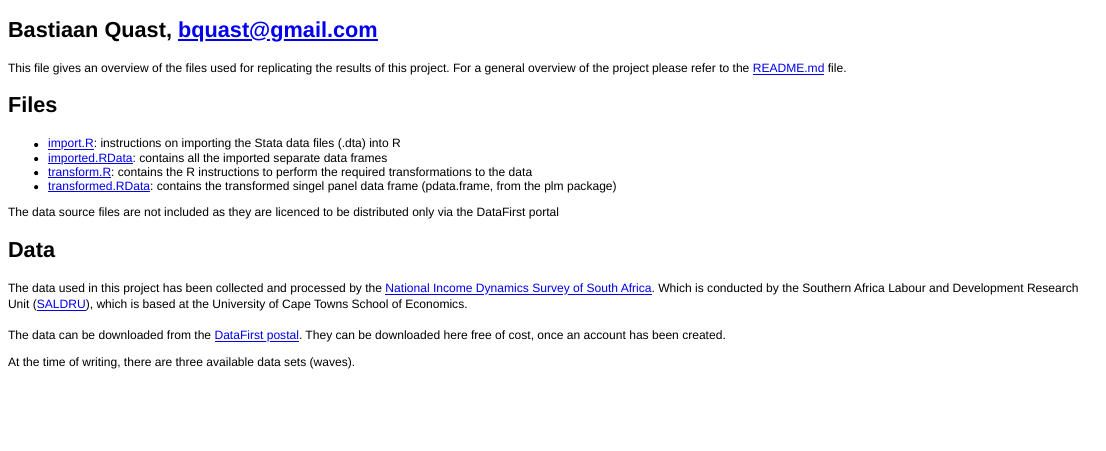
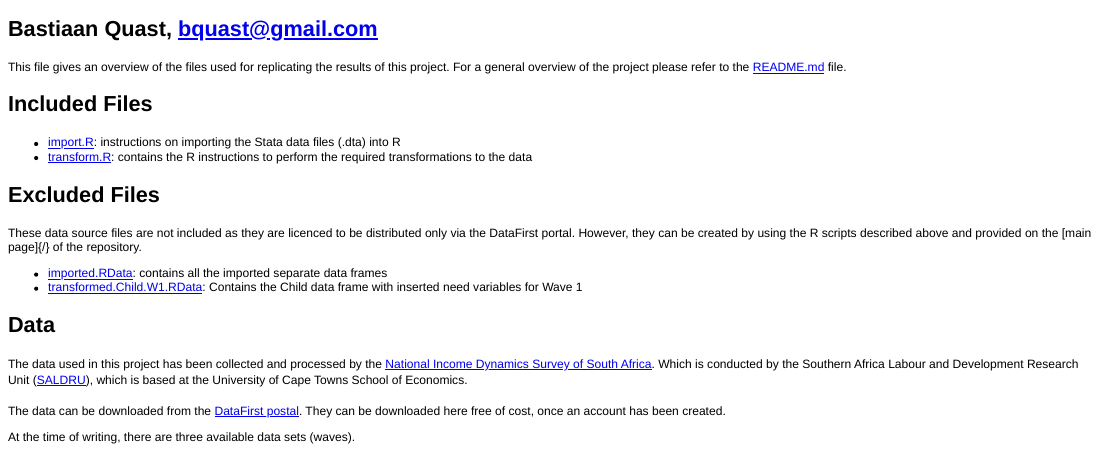
Before and after one commit to bquast/Gender-Child-Growth, an R Markdown document (Replication.Rmd): the page in a window 1100 px wide, from its top. The pictures show the output file Replication.html that the author committed with the source, opened offline.

Commit message:
add info about included transformed files and excluded files

```diff
--- a/Replication.Rmd
+++ b/Replication.Rmd
@@ -5,15 +5,20 @@ Bastiaan Quast, bquast@gmail.com
 
 This file gives an overview of the files used for replicating the results of this project. For a general overview of the project please refer to the [README.md](/README.md) file.
 
-Files
+Included Files
 --------------------------------------------------------
 * [import.R](/import.R): instructions on importing the Stata data files (.dta) into R
-* [imported.RData](/imported.RData): contains all the imported separate data frames
 * [transform.R](/transform.R): contains the R instructions to perform the required transformations to the data
-* [transformed.RData](/transformed.RData): contains the transformed singel panel data frame (pdata.frame, from the plm package)
 
 
-The data source files are not included as they are licenced to be distributed only via the DataFirst portal
+
+Excluded Files
+--------------------------------------------------------
+These data source files are not included as they are licenced to be distributed only via the DataFirst portal. However, they can be created by using the R scripts described above and provided on the [main page]{/} of the repository.
+
+* [imported.RData](/imported.RData): contains all the imported separate data frames
+* [transformed.Child.W1.RData](/transformed.Child.W1.RData): Contains the Child data frame with inserted need variables for Wave 1
+
 
 Data
 --------------------------------------------------------
```
Also changed, not shown: Replication.html, Replication.md.
